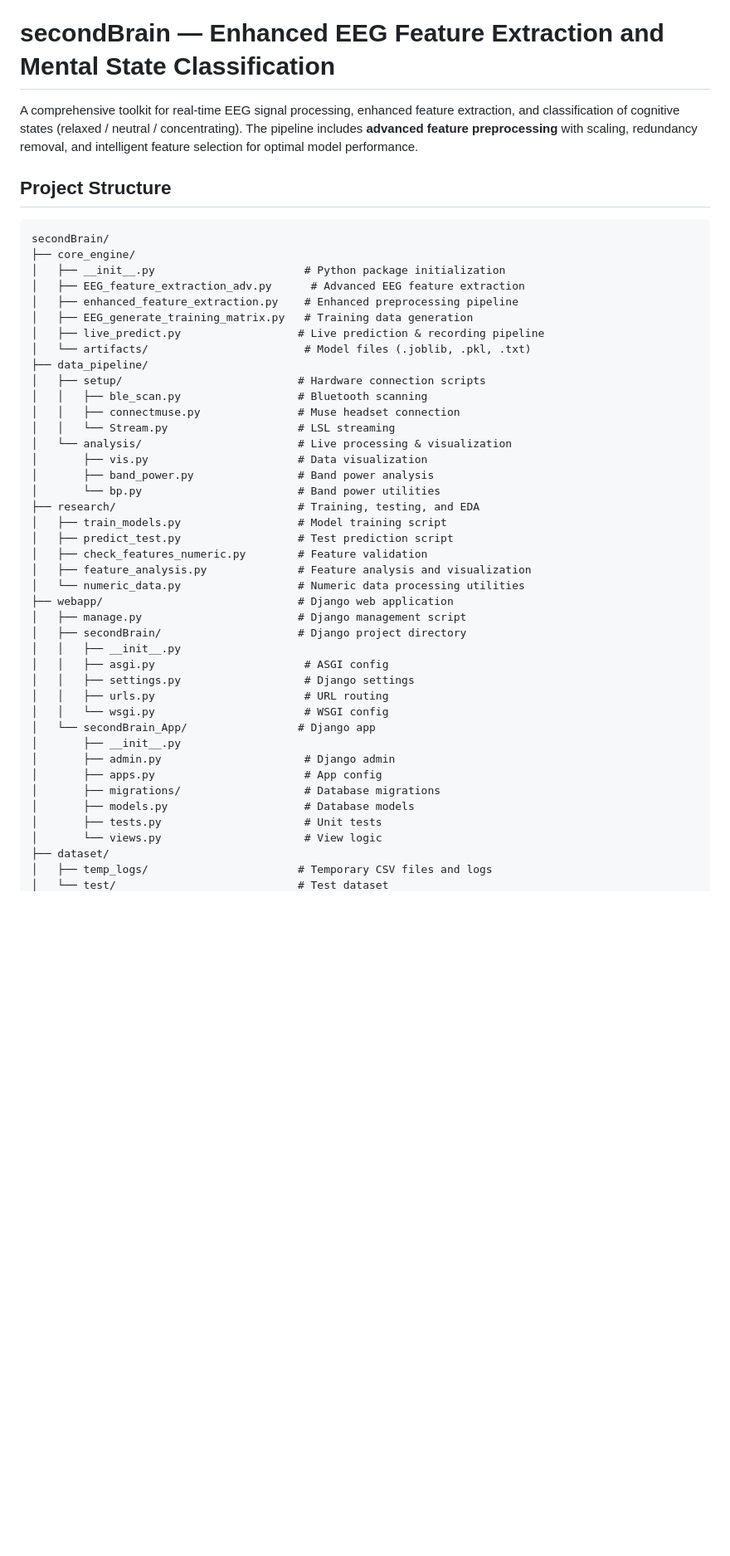
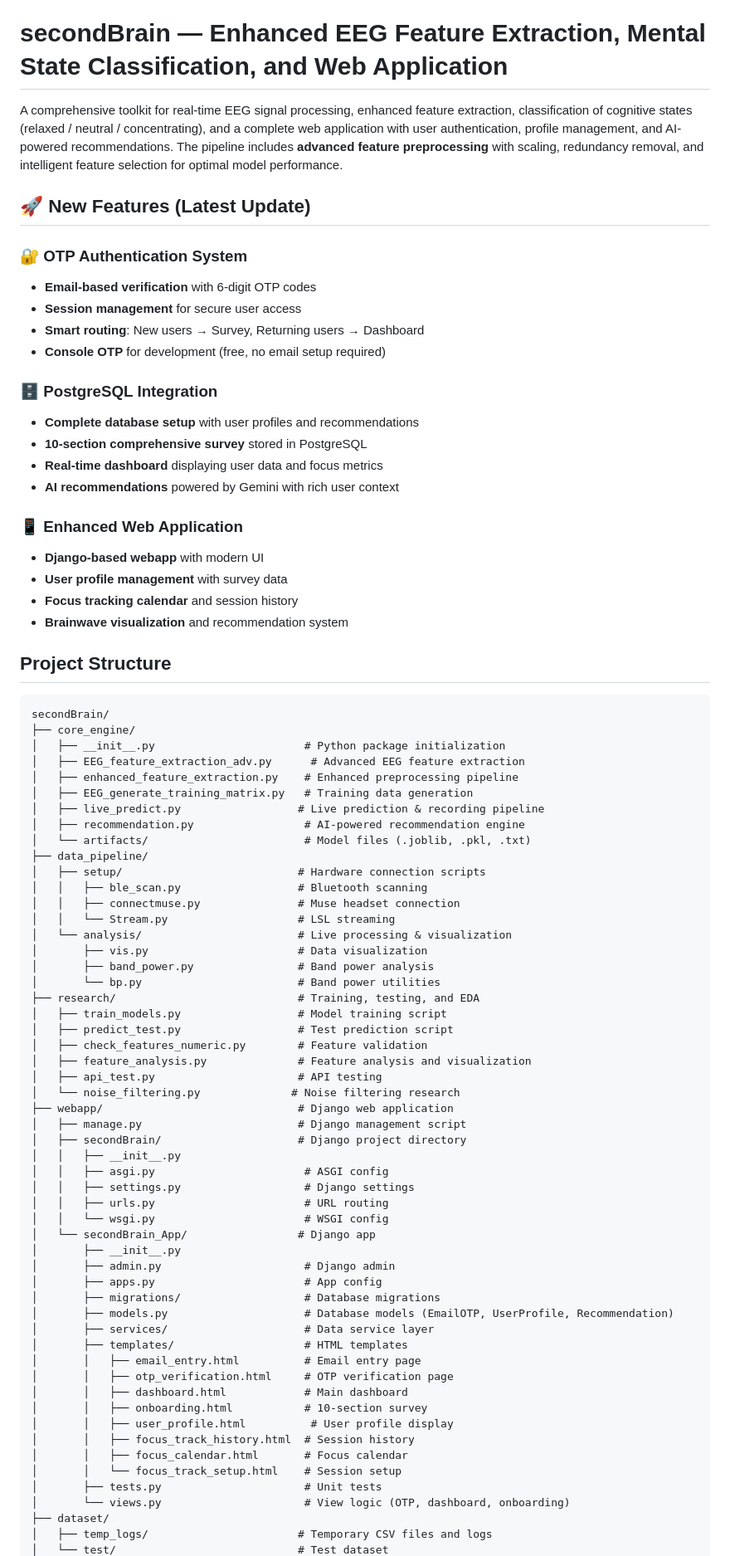
Before and after one commit to areebar-netizen/MCS_Capstone, a Markdown page: README.md, the part around one of its changes. Shown at 83% size. Rendered like a GitHub page; blank space fills up the shorter version.

```diff
--- a/README.md
+++ b/README.md
@@ -2,9 +2,29 @@
 
 This project develops a personalized study optimization system using consumer-grade EEG technology (Muse 02 2016 headband) to provide real-time focus tracking and data-driven technique recommendations. By continuously monitoring brainwave patterns during study sessions, the system can detect when focus declines and increases, recommend optimal break timing, and identify which study techniques work best for each individual under different conditions. We aim to implement this system through a user-friendly app meant to promote studying and focus. Unlike generic productivity apps, our system adapts to each user's unique cognitive patterns, learning from their EEG data to provide increasingly personalized recommendations over time. We plan on making this data valuable to be user to access as well so that they can further study their own focus and attention patterns.
 
-# secondBrain — Enhanced EEG Feature Extraction and Mental State Classification
+# secondBrain — Enhanced EEG Feature Extraction, Mental State Classification, and Web Application
 
-A comprehensive toolkit for real‑time EEG signal processing, enhanced feature extraction, and classification of cognitive states (relaxed / neutral / concentrating). The pipeline includes **advanced feature preprocessing** with scaling, redundancy removal, and intelligent feature selection for optimal model performance.
+A comprehensive toolkit for real‑time EEG signal processing, enhanced feature extraction, classification of cognitive states (relaxed / neutral / concentrating), and a complete web application with user authentication, profile management, and AI-powered recommendations. The pipeline includes **advanced feature preprocessing** with scaling, redundancy removal, and intelligent feature selection for optimal model performance.
+
+## 🚀 New Features (Latest Update)
+
+### 🔐 OTP Authentication System
+- **Email-based verification** with 6-digit OTP codes
+- **Session management** for secure user access
+- **Smart routing**: New users → Survey, Returning users → Dashboard
+- **Console OTP** for development (free, no email setup required)
+
+### 🗄️ PostgreSQL Integration
+- **Complete database setup** with user profiles and recommendations
+- **10-section comprehensive survey** stored in PostgreSQL
+- **Real-time dashboard** displaying user data and focus metrics
+- **AI recommendations** powered by Gemini with rich user context
+
+### 📱 Enhanced Web Application
+- **Django-based webapp** with modern UI
+- **User profile management** with survey data
+- **Focus tracking calendar** and session history
+- **Brainwave visualization** and recommendation system
 
 ## Project Structure
 
@@ -16,6 +36,7 @@ secondBrain/
 │   ├── enhanced_feature_extraction.py    # Enhanced preprocessing pipeline
 │   ├── EEG_generate_training_matrix.py   # Training data generation
 │   ├── live_predict.py                  # Live prediction & recording pipeline
+│   ├── recommendation.py                 # AI-powered recommendation engine
 │   └── artifacts/                        # Model files (.joblib, .pkl, .txt)
 ├── data_pipeline/
 │   ├── setup/                           # Hardware connection scripts
@@ -31,7 +52,8 @@ secondBrain/
 │   ├── predict_test.py                  # Test prediction script
 │   ├── check_features_numeric.py        # Feature validation
 │   ├── feature_analysis.py              # Feature analysis and visualization
-│   └── numeric_data.py                  # Numeric data processing utilities
+│   ├── api_test.py                      # API testing
+│   └── noise_filtering.py              # Noise filtering research
 ├── webapp/                              # Django web application
 │   ├── manage.py                        # Django management script
 │   ├── secondBrain/                     # Django project directory
@@ -45,9 +67,19 @@ secondBrain/
 │       ├── admin.py                      # Django admin
 │       ├── apps.py                       # App config
 │       ├── migrations/                   # Database migrations
-│       ├── models.py                     # Database models
+│       ├── models.py                     # Database models (EmailOTP, UserProfile, Recommendation)
+│       ├── services/                     # Data service layer
+│       ├── templates/                    # HTML templates
+│       │   ├── email_entry.html          # Email entry page
+│       │   ├── otp_verification.html     # OTP verification page
+│       │   ├── dashboard.html            # Main dashboard
+│       │   ├── onboarding.html           # 10-section survey
+│       │   ├── user_profile.html          # User profile display
+│       │   ├── focus_track_history.html  # Session history
+│       │   ├── focus_calendar.html       # Focus calendar
+│       │   └── focus_track_setup.html    # Session setup
 │       ├── tests.py                      # Unit tests
-│       └── views.py                      # View logic
+│       └── views.py                      # View logic (OTP, dashboard, onboarding)
 ├── dataset/
 │   ├── temp_logs/                       # Temporary CSV files and logs
 │   └── test/                            # Test dataset
```
Also changed, not shown: other parts of README.md (+137 -32 lines).
